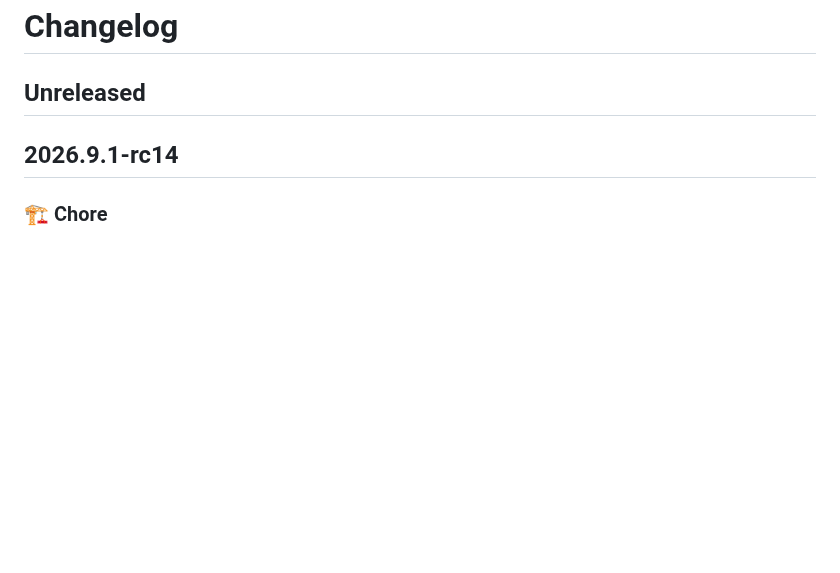
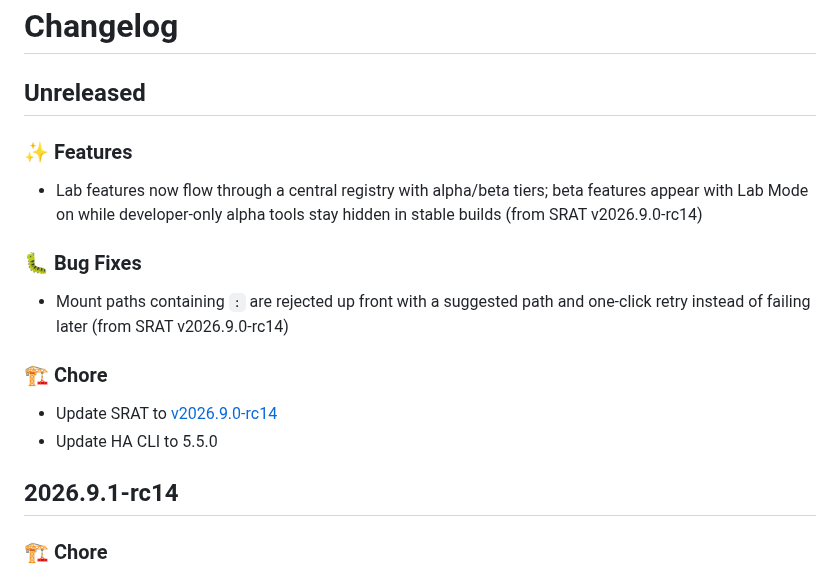
Before and after one commit to dianlight/hassio-addons, a Markdown page: sambanas2/CHANGELOG.md, the part around the change. Drawn GitHub-style; blank space fills up the shorter version.

Commit message:
chore: update sambanas2 CHANGELOG.md Unreleased via opencode

```diff
--- a/sambanas2/CHANGELOG.md
+++ b/sambanas2/CHANGELOG.md
@@ -1,6 +1,16 @@
 # Changelog
 
 ## Unreleased
+
+### ✨ Features
+- Lab features now flow through a central registry with alpha/beta tiers; beta features appear with Lab Mode on while developer-only alpha tools stay hidden in stable builds (from SRAT v2026.9.0-rc14)
+
+### 🐛 Bug Fixes
+- Mount paths containing `:` are rejected up front with a suggested path and one-click retry instead of failing later (from SRAT v2026.9.0-rc14)
+
+### 🏗 Chore
+- Update SRAT to [v2026.9.0-rc14](https://github.com/dianlight/srat/blob/2026.9.0-rc14/CHANGELOG.md)
+- Update HA CLI to 5.5.0
 
 ## 2026.9.1-rc14
 
```
